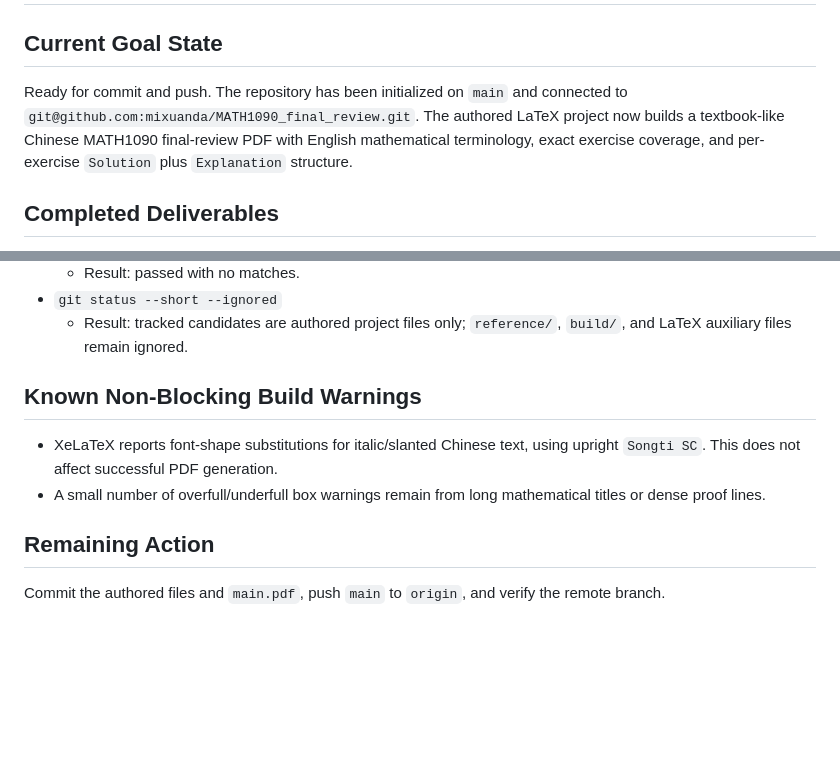
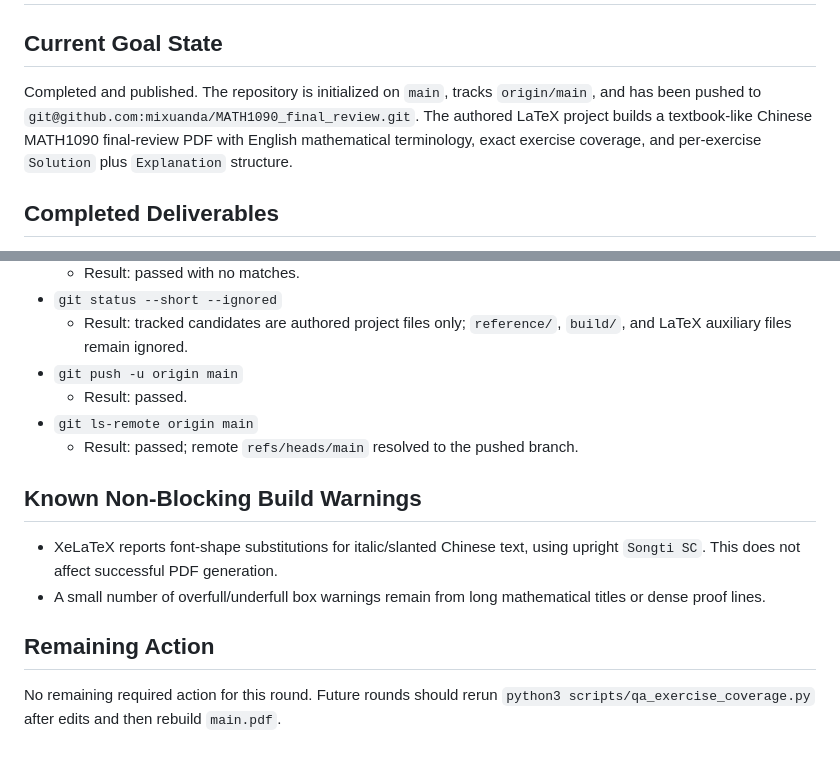
Before and after one commit to mixuanda/MATH1090_final_review, a Markdown page: docs/GOAL_STATUS.md, 2 parts joined by grey strips. GitHub-like rendering; blank space fills up the shorter version.

Commit message:
Update completion status

```diff
--- a/docs/GOAL_STATUS.md
+++ b/docs/GOAL_STATUS.md
@@ -2,7 +2,7 @@
 
 ## Current Goal State
 
-Ready for commit and push. The repository has been initialized on `main` and connected to `git@github.com:mixuanda/MATH1090_final_review.git`. The authored LaTeX project now builds a textbook-like Chinese MATH1090 final-review PDF with English mathematical terminology, exact exercise coverage, and per-exercise `Solution` plus `Explanation` structure.
+Completed and published. The repository is initialized on `main`, tracks `origin/main`, and has been pushed to `git@github.com:mixuanda/MATH1090_final_review.git`. The authored LaTeX project builds a textbook-like Chinese MATH1090 final-review PDF with English mathematical terminology, exact exercise coverage, and per-exercise `Solution` plus `Explanation` structure.
 
 ## Completed Deliverables
 
@@ -35,6 +35,10 @@ Ready for commit and push. The repository has been initialized on `main` and con
   - Result: passed with no matches.
 - `git status --short --ignored`
   - Result: tracked candidates are authored project files only; `reference/`, `build/`, and LaTeX auxiliary files remain ignored.
+- `git push -u origin main`
+  - Result: passed.
+- `git ls-remote origin main`
+  - Result: passed; remote `refs/heads/main` resolved to the pushed branch.
 
 ## Known Non-Blocking Build Warnings
 
@@ -43,4 +47,4 @@ Ready for commit and push. The repository has been initialized on `main` and con
 
 ## Remaining Action
 
-Commit the authored files and `main.pdf`, push `main` to `origin`, and verify the remote branch.
+No remaining required action for this round. Future rounds should rerun `python3 scripts/qa_exercise_coverage.py` after edits and then rebuild `main.pdf`.
```
Also changed, not shown: docs/completion_audit.md (+2 -2 lines).
